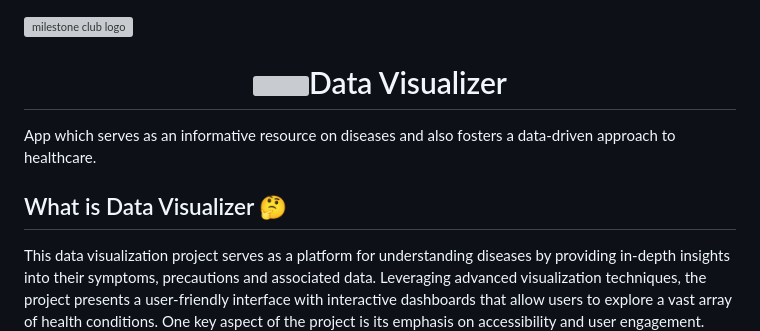
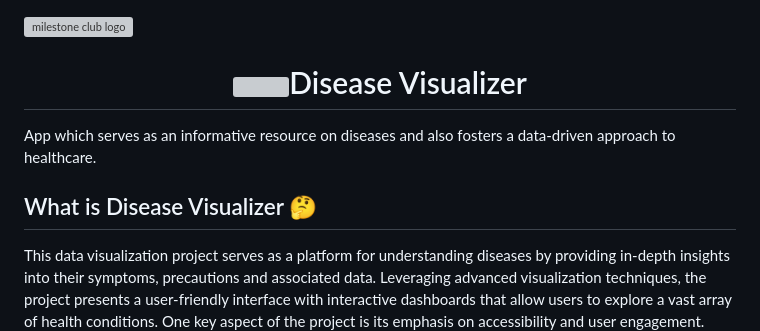
Before and after one commit to SohaSk/Disease-visualizer, a Markdown page: README.md, the part around the change. Rendered like a GitHub page; grey boxes are pictures that could not be loaded.

```diff
--- a/README.md
+++ b/README.md
@@ -1,13 +1,13 @@
 
 ![milestone club logo](https://github.com/SohaSk/DataVisualizer/assets/94692989/67dd395d-98a6-4ad3-908e-31d164dbfe3e)
 
-<h1 align="center"> <img src="https://github.com/SohaSk/DataVisualizer/blob/main/media/static/heartbeat2.png" width="35" />Data Visualizer
+<h1 align="center"> <img src="https://github.com/SohaSk/DataVisualizer/blob/main/media/static/heartbeat2.png" width="35" />Disease Visualizer
 </h1>
 
 
   App which serves as an informative resource on diseases and also fosters a data-driven approach to healthcare.
 
-## What is Data Visualizer :thinking:
+## What is Disease Visualizer :thinking:
 
  This data visualization project serves as a  platform for understanding diseases by providing in-depth insights into their symptoms, precautions and associated data. Leveraging advanced visualization techniques, the project presents a user-friendly interface with interactive dashboards that allow users to explore a vast array of health conditions.
 One key aspect of the project is its emphasis on accessibility and user engagement. Through dynamic charts, graphs, and infographics, complex medical information is transformed into easily understandable visuals. This approach encourages users, ranging from healthcare professionals to the general public, to engage with and comprehend the nuances of various diseases.
```
